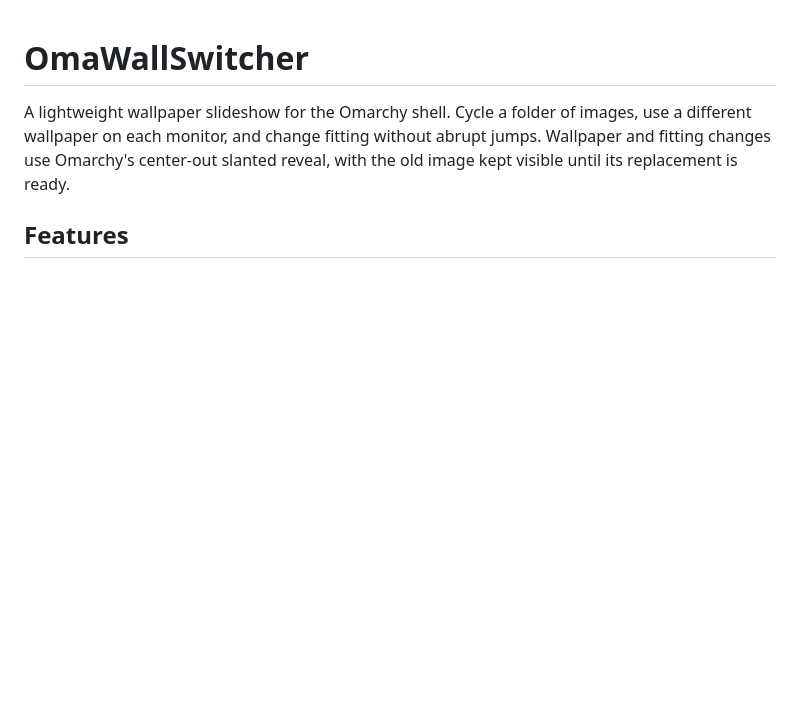
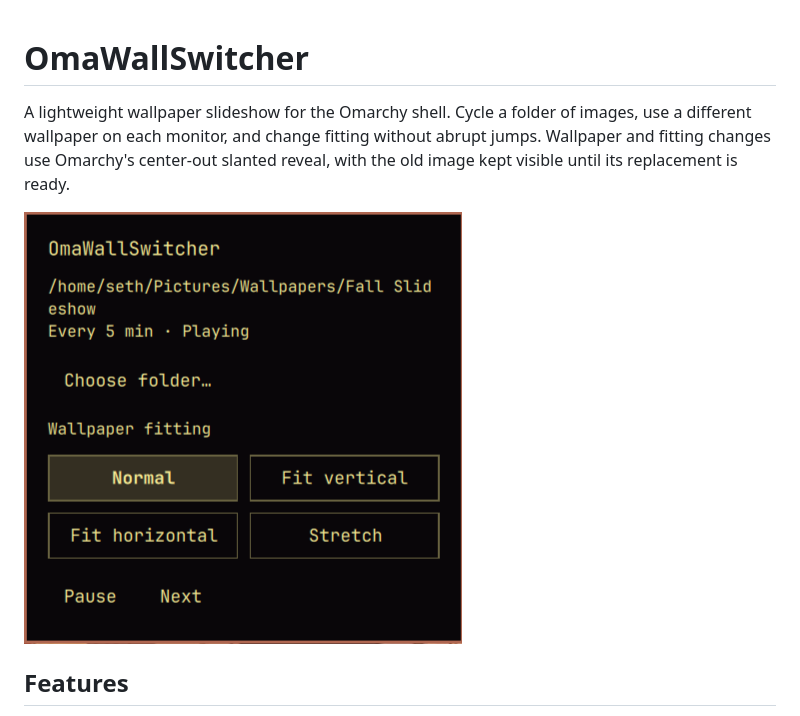
Before and after one commit to seth-reee/OmaWallSwitcher, a Markdown page: README.md, the part around the change. Drawn GitHub-style; pictures changed too: assets/screenshot.png (added); blank space fills up the shorter version.

Commit message:
Add screenshot of wallpaper controls to README

```diff
--- a/README.md
+++ b/README.md
@@ -4,6 +4,8 @@ A lightweight wallpaper slideshow for the Omarchy shell. Cycle a folder of image
 use a different wallpaper on each monitor, and change fitting without abrupt jumps.
 Wallpaper and fitting changes use Omarchy's center-out slanted reveal, with the old
 image kept visible until its replacement is ready.
+
+![OmaWallSwitcher controls with wallpaper fitting, pause, and next buttons](assets/screenshot.png)
 
 ## Features
 
```
